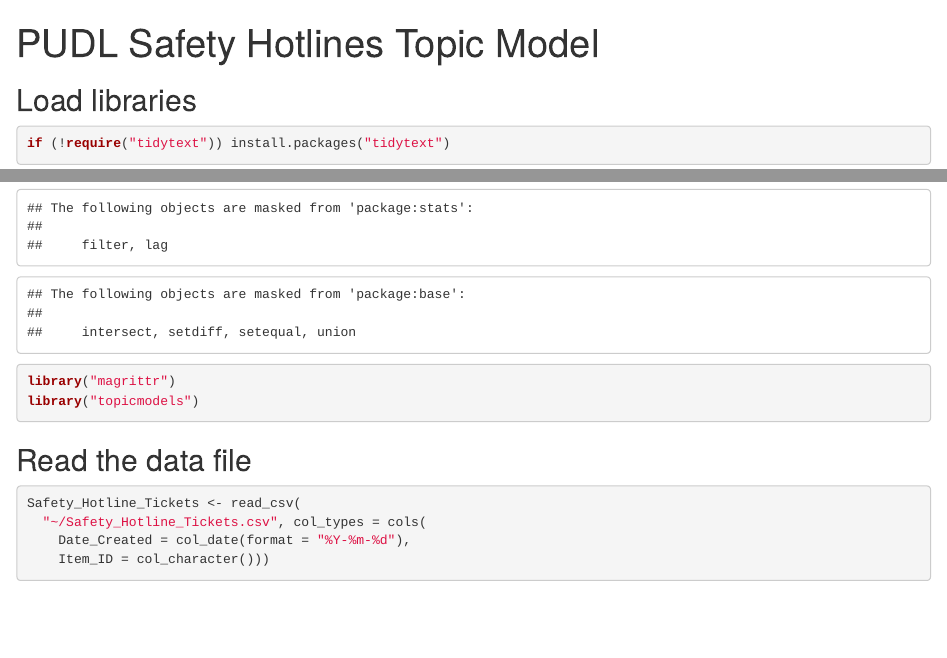
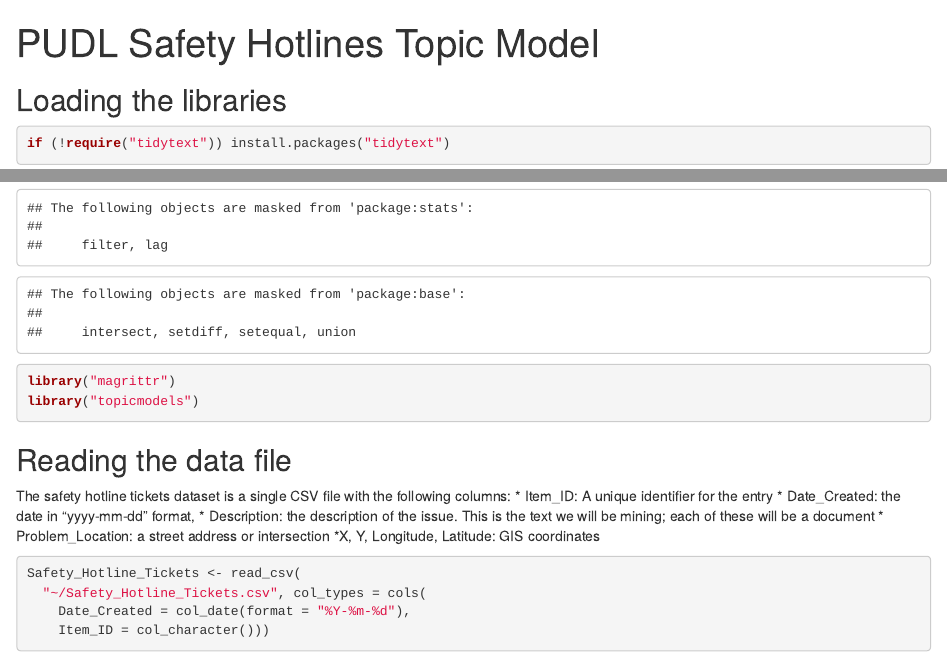
Before and after one commit to hackoregon/crash-data-wrangling, an R Markdown document (PUDL/safety_topics.Rmd): the page in a window 1100 px wide, from its top, and a second part further down, joined at a grey line. Rendered offline with R 4.5, knitr and Pandoc, with nearby package versions; some code elsewhere in the file could not run offline; a font, style sheet, LaTeX package, included part or bibliography that could not be used is replaced or left out.

Commit message:
add some comments

````diff
--- a/PUDL/safety_topics.Rmd
+++ b/PUDL/safety_topics.Rmd
@@ -4,7 +4,7 @@ output: html_notebook
 bibliography: Text_Mining_with_R.bibtex
 ---
 
-## Load libraries
+## Loading the libraries
 ```{r}
 if (!require("tidytext")) install.packages("tidytext")
 if (!require("topicmodels")) install.packages("topicmodels")
@@ -15,7 +15,14 @@ library("magrittr")
 library("topicmodels")
 ```
 
-## Read the data file
+## Reading the data file
+The safety hotline tickets dataset is a single CSV file with the following columns:
+* Item_ID: A unique identifier for the entry
+* Date_Created: the date in "yyyy-mm-dd" format,
+* Description: the description of the issue. This is the text we will be mining; each of these will be a document
+* Problem_Location: a street address or intersection
+*X, Y, Longitude, Latitude: GIS coordinates
+
 ```{r}
 Safety_Hotline_Tickets <- read_csv(
   "~/Safety_Hotline_Tickets.csv", col_types = cols(
````
Also changed, not shown: PUDL/safety_topics.Rmd (16 more changed lines).
